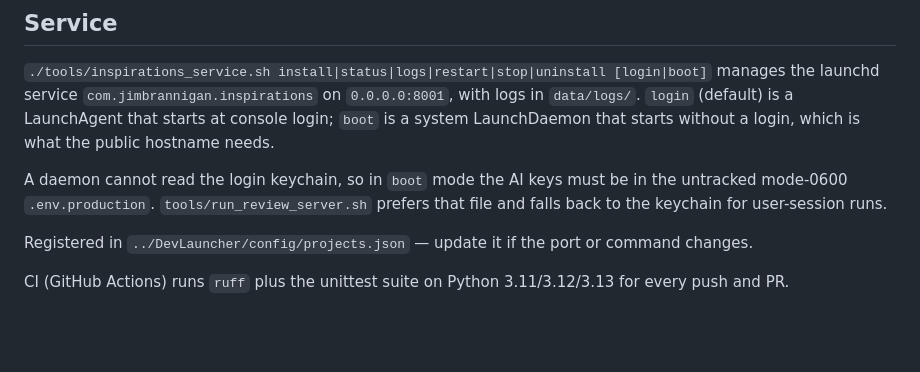
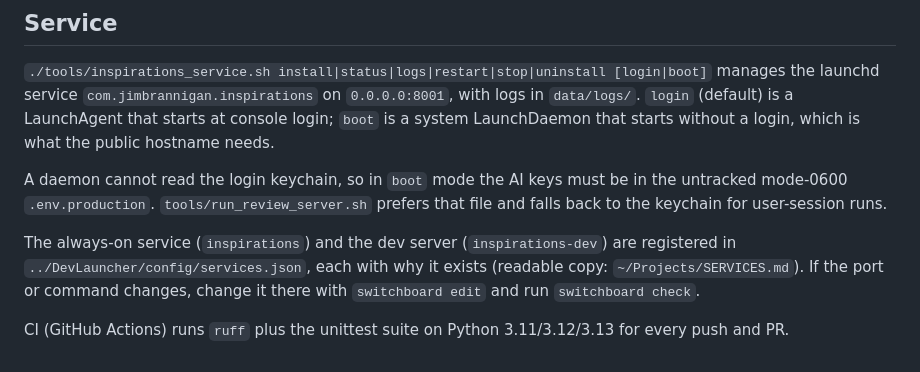
Before and after one commit to jbrannigan/Inspirations, a Markdown page: CLAUDE.md, the part around the change. Rendered like a GitHub page; blank space fills up the shorter version.

Commit message:
docs: point at the Switchboard services registry (#81)
DevLauncher is now Switchboard; its registry config/services.json replaces projects.json (jbrannigan/DevLauncher#3).

Co-Authored-By: Claude Opus 5.5 <noreply@anthropic.com>

```diff
--- a/CLAUDE.md
+++ b/CLAUDE.md
@@ -106,8 +106,10 @@ A daemon cannot read the login keychain, so in `boot` mode the AI keys must be
 in the untracked mode-0600 `.env.production`. `tools/run_review_server.sh`
 prefers that file and falls back to the keychain for user-session runs.
 
-Registered in `../DevLauncher/config/projects.json` — update it if the port or
-command changes.
+The always-on service (`inspirations`) and the dev server (`inspirations-dev`)
+are registered in `../DevLauncher/config/services.json`, each with why it
+exists (readable copy: `~/Projects/SERVICES.md`). If the port or command
+changes, change it there with `switchboard edit` and run `switchboard check`.
 
 CI (GitHub Actions) runs `ruff` plus the unittest suite on Python 3.11/3.12/3.13
 for every push and PR.
```
